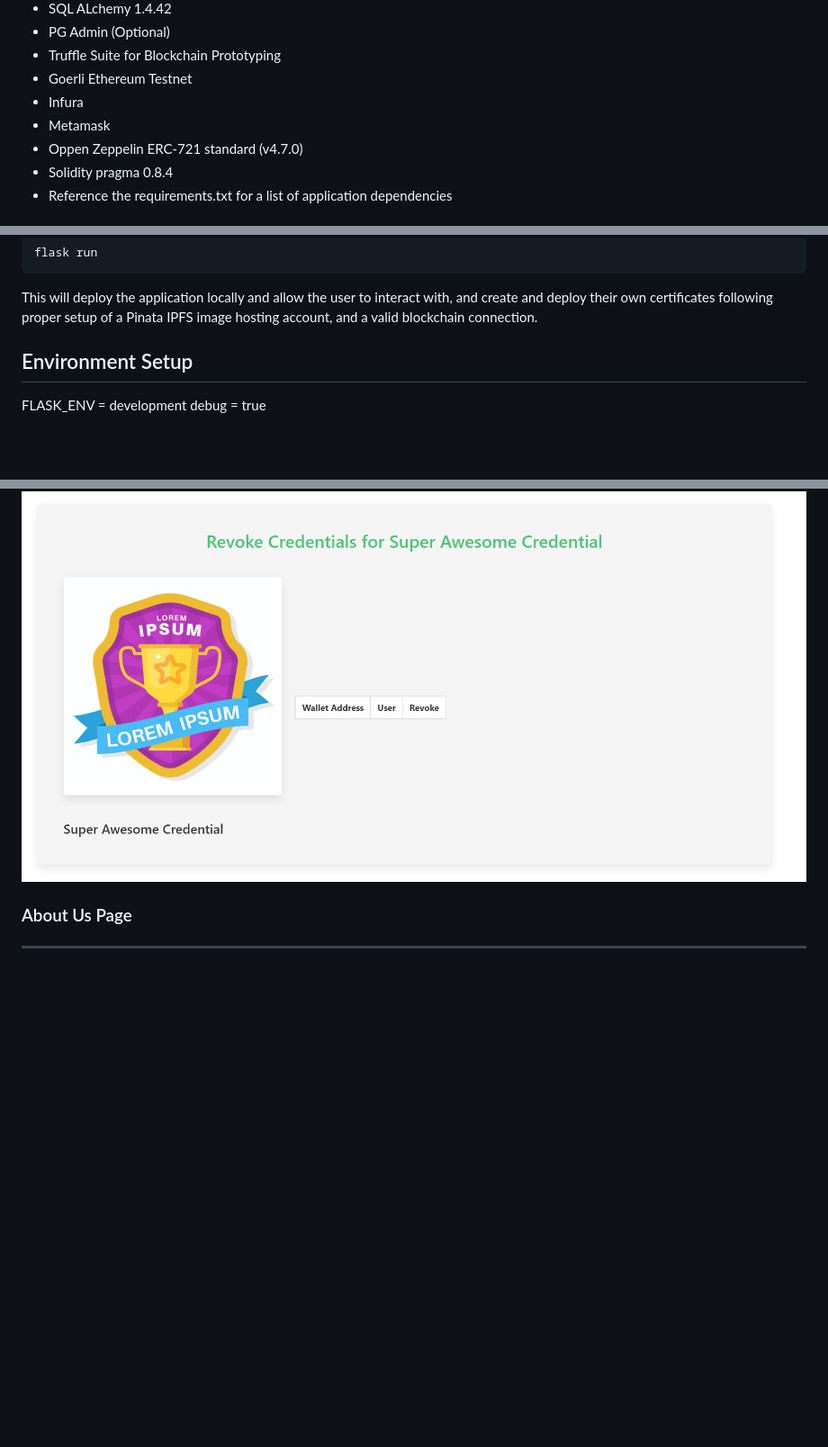
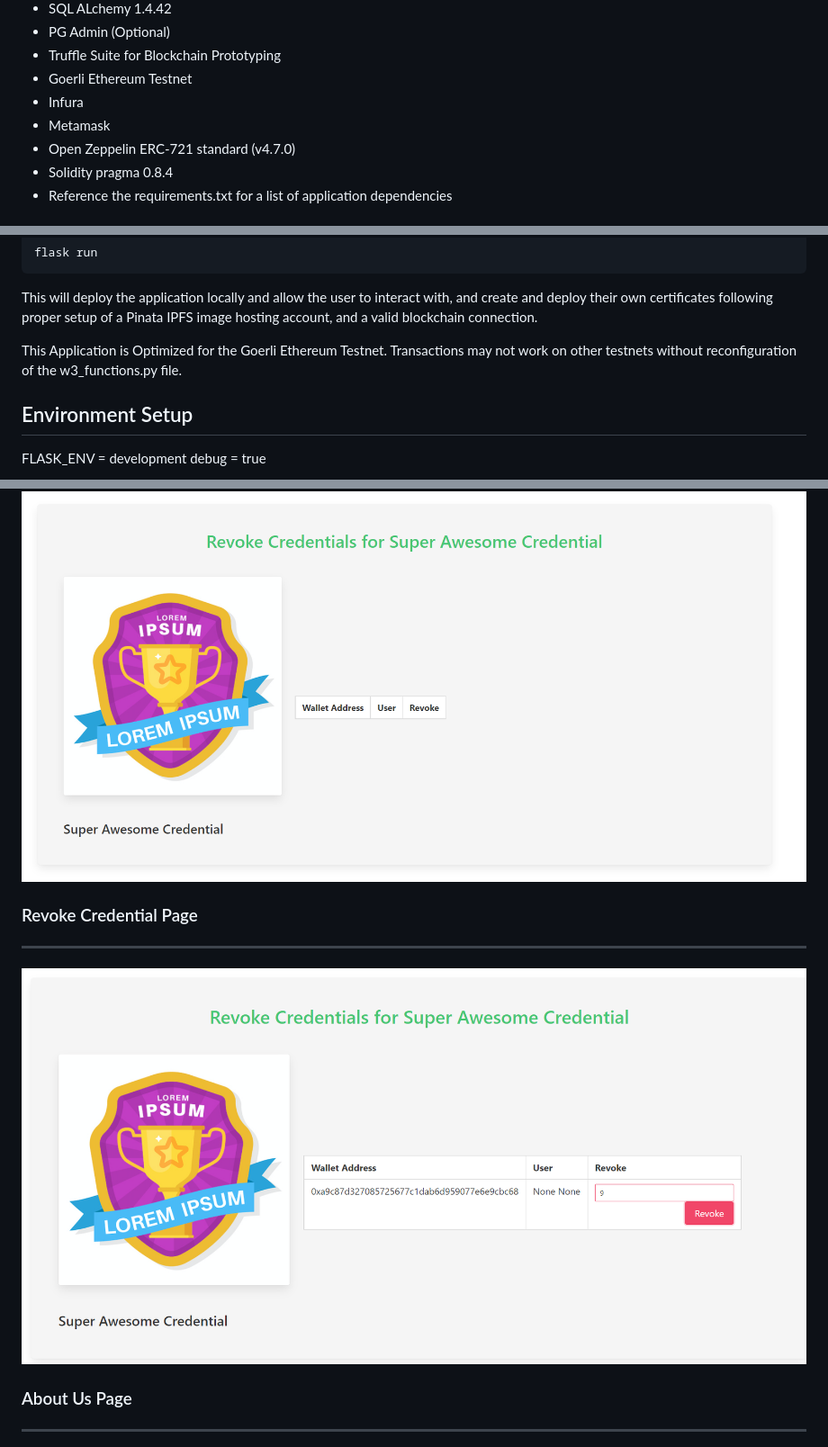
Before and after one commit to rrmangum/blockchain_credentials, a Markdown page: README.md, 3 parts joined by grey strips. Shown: that part at 90% size. GitHub-like rendering; pictures changed too: images/revoke_credential.png (added); blank space fills up the shorter version.

Commit message:
Added functionality for revoking credentials

````diff
--- a/README.md
+++ b/README.md
@@ -17,7 +17,7 @@ This application allows users to create, issue, receive, delete, and revoke ERC-
 - Goerli Ethereum Testnet
 - Infura
 - Metamask
-- Oppen Zeppelin ERC-721 standard (v4.7.0)
+- Open Zeppelin ERC-721 standard (v4.7.0)
 - Solidity pragma 0.8.4
 - Reference the requirements.txt for a list of application dependencies
 
@@ -55,6 +55,8 @@ flask run
 ```
 
 This will deploy the application locally and allow the user to interact with, and create and deploy their own certificates following proper setup of a Pinata IPFS image hosting account, and a valid blockchain connection.
+
+This Application is Optimized for the Goerli Ethereum Testnet. Transactions may not work on other testnets without reconfiguration of the w3_functions.py file.
 
 ## Environment Setup
 FLASK_ENV = development
@@ -118,6 +120,10 @@ ____
 ____
 ![Vitae Credential Administration Page](./images/credential_administration.png)
 
+### Revoke Credential Page
+____
+![Vitae Revoke Credential Page](./images/revoke_credential.png)
+
 ### About Us Page
 ____
 ![Vitae About Us Page](./images/about_us.png)
````
Also changed, not shown: 3 other files.
